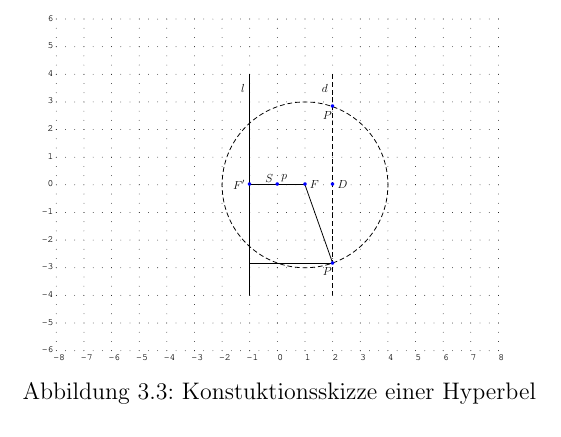
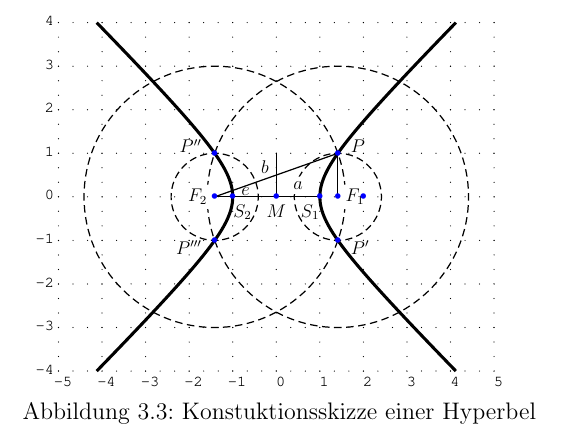
Before and after one commit to fabiomadge/Seminararbeit, a LaTeX document (Seminararbeit.tex, which reads tex/Grafiken.tex, tex/Hyperbel.tex, tex/graphics/Hyperbel.tex): part of page 16 of 17, cut at the place of the change. Compiled offline with LaTeX, dvips and Ghostscript.

Commit message:
finished graphics

```diff
--- a/tex/Grafiken.tex
+++ b/tex/Grafiken.tex
@@ -17,7 +17,7 @@
 \begin{figure}[h]
  	\centering
  		\resizebox{0.5\linewidth}{!}{
-			\input{./tex/Hyperbel}
+			\input{./tex/graphics/Hyperbel}
 		}
 	\caption{Konstuktionsskizze einer Hyperbel}
 \end{figure}
--- a/tex/Hyperbel.tex
+++ /dev/null
@@ -1,24 +0,0 @@
-\begin{pspicture}(-8,-6)(8,6)
-	\psgrid[griddots=3, subgriddiv=0]
-	\pscircle[linestyle=dashed](1,0){3}
-	\uput*[143](0,0){$S$}
-	\uput*[0](1,0){$F$}
-	\uput*[180](-1,0){$F'$}
-	\uput*[0](2,0){$D$}
-	\uput[240](2,-2.83){$P$}
-	\uput[240](2,2.83){$P$}
-	\uput*[180](-1,3.5){$l$}
-	\uput*[180](2,3.5){$d$}
-	\uput[40](0,0){$p$}
-	\psline(-1,-4)(-1,4)%l
-	\psline[linestyle=dashed](2,-4)(2,4)%d
-	\psline(-1,0)(1,0)%p
-	\psline(1,0)(2,-2.83)%PF
-	\psline(-1,-2.83)(2,-2.83)%Pl
-	\psdots[linecolor=blue](0,0)%S
-	\psdots[linecolor=blue](1,0)%F
-	\psdots[linecolor=blue](-1,0)%F'
-	\psdots[linecolor=blue](2,0)%D
-	\psdots[linecolor=blue](2,-2.83)%P
-	\psdots[linecolor=blue](2,2.83)%P'
-\end{pspicture}
--- /dev/null
+++ b/tex/graphics/Hyperbel.tex
@@ -0,0 +1,39 @@
+\begin{pspicture}(-5,-4)(5,4)
+	\psset{algebraic,plotpoints=500}
+	\psgrid[griddots=3, subgriddiv=0]
+	\psplot[linewidth=2pt]{1}{4.123}{sqrt(x^2-1)}
+	\psplot[linewidth=2pt]{1}{4.123}{-sqrt(x^2-1)}
+	\psplot[linewidth=2pt]{-1}{-4.123}{sqrt(x^2-1)}
+	\psplot[linewidth=2pt]{-1}{-4.123}{-sqrt(x^2-1)}
+	\pscircle[linestyle=dashed](1.4142,0){1}
+	\pscircle[linestyle=dashed](-1.4142,0){1}
+	\pscircle[linestyle=dashed](1.4142,0){3}
+	\pscircle[linestyle=dashed](-1.4142,0){3}
+	\uput*[270](0,0){$M$}
+	\uput{0.3}[20](1.4142,1){$P$}
+	\uput{0.3}[340](1.4142,-1){$P'$}
+	\uput{0.3}[160](-1.4142,1){$P''$}
+	\uput{0.3}[200](-1.4142,-1){$P'''$}
+	\uput*[0](1.4142,0){${F}_1$}
+	\uput*[180](-1.4142,0){${F}_2$}
+	\uput[240](1,0){${S}_1$}
+	\uput[300](-1,0){${S}_2$}
+	\uput*[90](0.5,0){$a$}
+	\uput*[150](0,0.5){$b$}
+	\uput*{0.04}[90](-0.7071,0){$e$}
+	\psline(0,0)(1,0)%a
+	\psline(0,0)(0,1)%b
+	\psline(0,0)(-1.4142,0)%e
+	\psline(1.4142,1)(1.4142,0)%PF1
+	\psline(1.4142,1)(-1.4142,0)%PF2
+	\psdots[linecolor=blue](0,0)%M
+	\psdots[linecolor=blue](1,0)%S1
+	\psdots[linecolor=blue](-1,0)%S2
+	\psdots[linecolor=blue](1.4142,0)%F1
+	\psdots[linecolor=blue](-1.4142,0)%F2
+	\psdots[linecolor=blue](2,0)%D
+	\psdots[linecolor=blue](1.4142,1)%P
+	\psdots[linecolor=blue](1.4142,-1)%P'
+	\psdots[linecolor=blue](-1.4142,1)%P''
+	\psdots[linecolor=blue](-1.4142,-1)%P'''
+\end{pspicture}
```
Also changed, not shown: tex/graphics/Ellipse.tex (renamed from tex/Ellipse.tex, +1 -1 lines), tex/graphics/Parabel.tex (renamed from tex/Parabel.tex), tex/Grafiken.tex (4 more changed lines), 1 other file.
